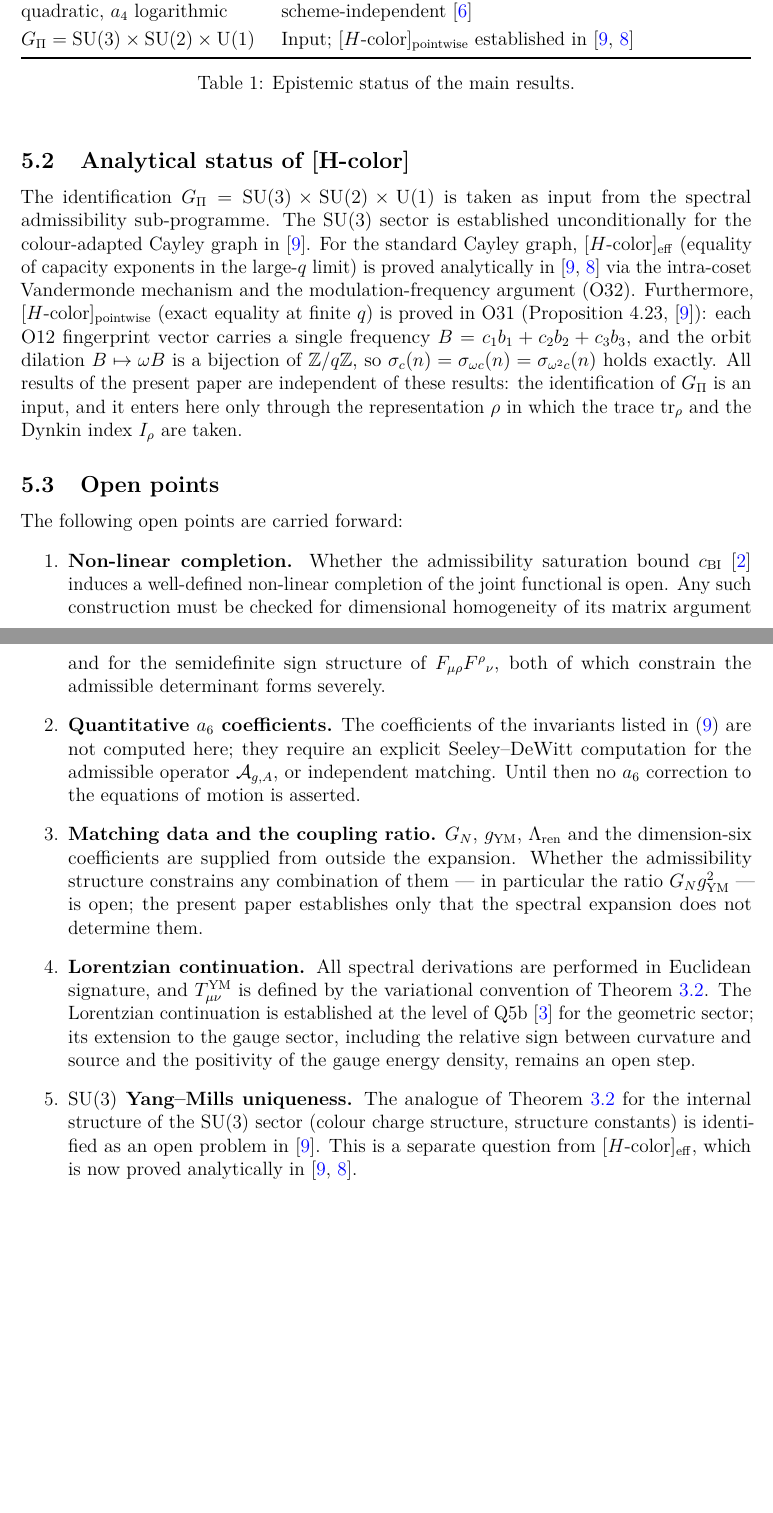
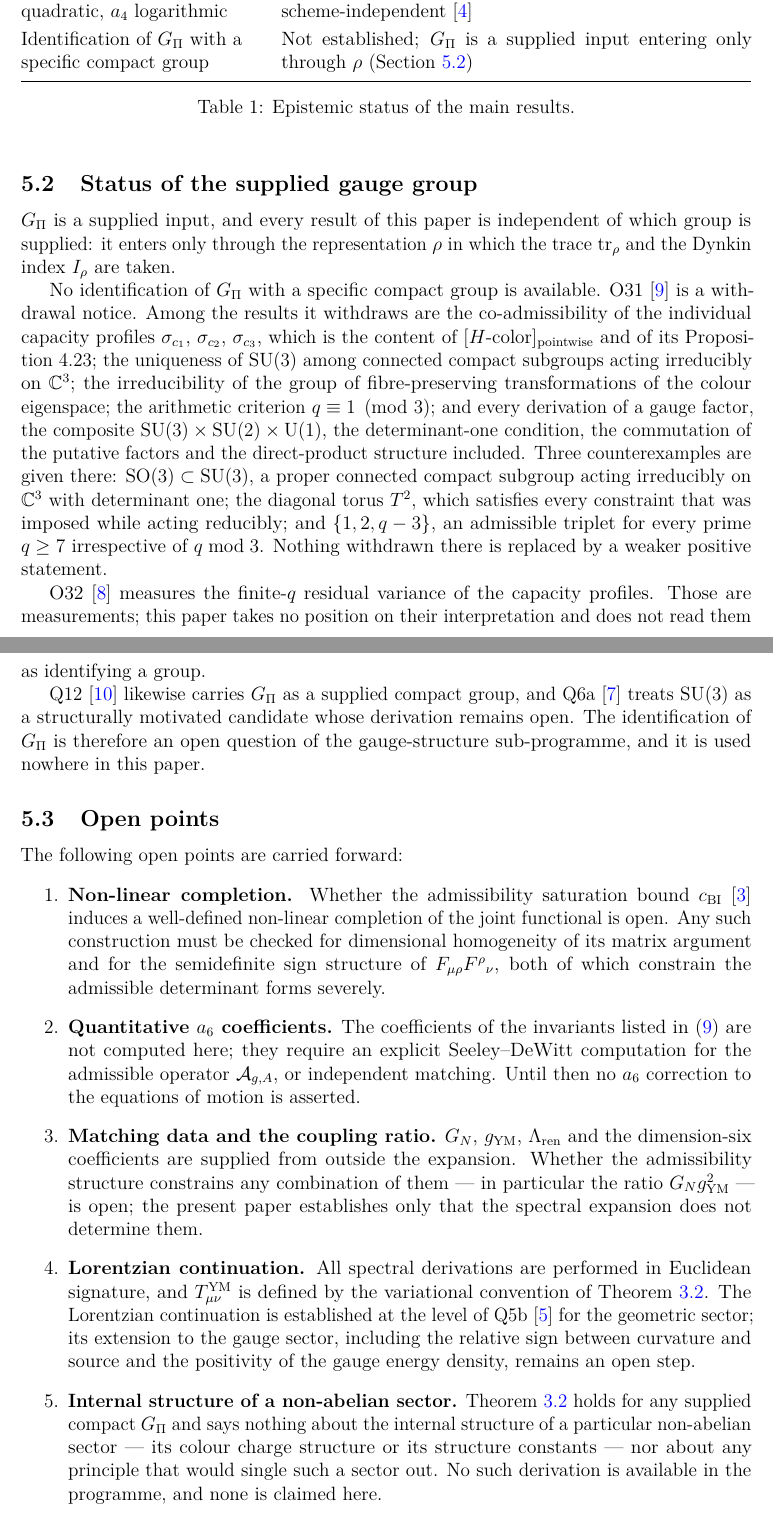
Before and after one commit to Cosmochrony/q13, a LaTeX paper (tex/q13.tex): two parts of pages 8 and 9 of 11, joined at a grey line, cut so that both start at the same text, the shorter picture padded with empty space. Compiled offline with pdfLaTeX.

Commit message:
Q13 1.4: the gauge group is a supplied input, not an inherited identification
O31 version 2.0 is a withdrawal notice. It withdraws the co-admissibility of
the individual capacity profiles, which is the content of [H-color]_pointwise
and of its Proposition 4.23, and every derivation of a gauge factor and of the
composite SU(3) x SU(2) x U(1).

G_Pi is now a supplied compact group that the gauge-structure sub-programme
does not identify. Section 5.2 is retyped accordingly, O32 is cited as
measurement only, and the SU(3) Yang-Mills open point becomes the internal
structure of a non-abelian sector.

No result changes. G_Pi enters only through the fibre representation rho, in
which tr_rho and the Dynkin index I_rho are taken; the theorem, both lemmas,
the matching relations, the a6 inventory and every coefficient are untouched.

The introduction no longer says the Q-series establishes the emergence of
quantum structure: Q1 is a no-go result and Q2 an eigenvalue degeneracy, and
both are described as spectral consequences.

CITATION.cff is repaired: it was left at 1.2.1 carrying the 1.2 title, which
named a Born-Infeld completion and a hierarchy ratio that 1.3 withdrew. Five
bibliography titles are corrected against their live records. Four glyph
mappings make the deposited text layer searchable as the intended characters.

```diff
--- a/tex/q13.tex
+++ b/tex/q13.tex
@@ -4,6 +4,13 @@
 \usepackage{lmodern}
 \input{glyphtounicode}
 \pdfgentounicode=1
+% The Adobe glyph list maps Delta, Omega, mu and periodcentered to the technical codepoints
+% U+2206 (INCREMENT), U+2126 (OHM SIGN), U+00B5 (MICRO SIGN) and U+00B7 (MIDDLE DOT), so the
+% deposited text layer would not be searchable as the intended characters.
+\pdfglyphtounicode{Delta}{0394}
+\pdfglyphtounicode{Omega}{03A9}
+\pdfglyphtounicode{mu}{03BC}
+\pdfglyphtounicode{periodcentered}{22C5}
 \usepackage{amsmath,amssymb,amsthm}
 \usepackage{hyperref}
 \usepackage{natbib}
@@ -549,36 +557,49 @@ from Projective Spectral Entropy}
           Divergence degrees $a_2$ quadratic, $a_4$ logarithmic
           & Structural \emph{within the proper-time scheme}
           of~\eqref{eq:SDW-expansion}; not scheme-independent~\cite{Beau2026h} \\
-          $G_\Pi = \mathrm{SU}(3)\times\mathrm{SU}(2)\times\mathrm{U}(1)$
-          & Input; $[H\text{-color}]_{\mathrm{pointwise}}$ established
-          in~\cite{Beau2026a35,Beau2026a36} \\
+          Identification of $G_\Pi$ with a specific compact group
+          & Not established; $G_\Pi$ is a supplied input entering only through $\rho$
+          (Section~\ref{ssec:Hcolor}) \\
           \bottomrule
         \end{tabularx}
         \caption{Epistemic status of the main results.}
         \label{tab:status}
       \end{table}
 
-    \subsection{Analytical status of [H-color]}
+    \subsection{Status of the supplied gauge group}
       \label{ssec:Hcolor}
 
-      The identification $G_\Pi = \mathrm{SU}(3)\times\mathrm{SU}(2)\times\mathrm{U}(1)$
-      is taken as input from the spectral admissibility sub-programme.
-      The $\mathrm{SU}(3)$ sector is established unconditionally for the
-      colour-adapted Cayley graph in~\cite{Beau2026a35}.
-      For the standard Cayley graph, $[H\text{-color}]_{\mathrm{eff}}$
-      (equality of capacity exponents in the large-$q$ limit) is proved
-      analytically in~\cite{Beau2026a35,Beau2026a36} via the intra-coset
-      Vandermonde mechanism and the modulation-frequency argument (O32).
-      Furthermore, $[H\text{-color}]_{\mathrm{pointwise}}$ (exact equality at
-      finite~$q$) is proved in O31 (Proposition~4.23,~\cite{Beau2026a35}): each
-      O12 fingerprint vector carries a single frequency
-      $B = c_1 b_1 + c_2 b_2 + c_3 b_3$, and the orbit dilation
-      $B \mapsto \omega B$ is a bijection of $\mathbb{Z}/q\mathbb{Z}$, so
-      $\sigma_c(n) = \sigma_{\omega c}(n) = \sigma_{\omega^2 c}(n)$ holds exactly.
-      All results of the present paper are independent of these results:
-      the identification of $G_\Pi$ is an input, and it enters here only through the
-      representation $\rho$ in which the trace $\mathrm{tr}_\rho$ and the Dynkin index $I_\rho$
-      are taken.
+      $G_\Pi$ is a supplied input, and every result of this paper is independent of which group is
+      supplied: it enters only through the representation $\rho$ in which the trace
+      $\mathrm{tr}_\rho$ and the Dynkin index $I_\rho$ are taken.
+
+      No identification of $G_\Pi$ with a specific compact group is available.
+      O31~\cite{Beau2026a35} is a withdrawal notice.
+      Among the results it withdraws are the co-admissibility of the individual capacity profiles
+      $\sigma_{c_1}$, $\sigma_{c_2}$, $\sigma_{c_3}$, which is the content of
+      $[H\text{-color}]_{\mathrm{pointwise}}$ and of its Proposition~4.23; the uniqueness of
+      $\mathrm{SU}(3)$ among connected compact subgroups acting irreducibly on $\mathbb{C}^3$;
+      the irreducibility of the group of fibre-preserving transformations of the colour eigenspace;
+      the arithmetic criterion $q \equiv 1 \pmod 3$; and every derivation of a gauge factor, the
+      composite $\mathrm{SU}(3) \times \mathrm{SU}(2) \times \mathrm{U}(1)$, the
+      determinant-one condition, the commutation of the putative factors and the direct-product
+      structure included.
+      Three counterexamples are given there: $\mathrm{SO}(3) \subset \mathrm{SU}(3)$, a proper
+      connected compact subgroup acting irreducibly on $\mathbb{C}^3$ with determinant one; the
+      diagonal torus $T^2$, which satisfies every constraint that was imposed while acting
+      reducibly; and $\{1, 2, q-3\}$, an admissible triplet for every prime $q \geq 7$
+      irrespective of $q \bmod 3$.
+      Nothing withdrawn there is replaced by a weaker positive statement.
+
+      O32~\cite{Beau2026a36} measures the finite-$q$ residual variance of the capacity profiles.
+      Those are measurements; this paper takes no position on their interpretation and does not
+      read them as identifying a group.
+
+      Q12~\cite{Beau2026q12} likewise carries $G_\Pi$ as a supplied compact group, and
+      Q6a~\cite{Beau2026q6a} treats $\mathrm{SU}(3)$ as a structurally motivated candidate whose
+      derivation remains open.
+      The identification of $G_\Pi$ is therefore an open question of the gauge-structure
+      sub-programme, and it is used nowhere in this paper.
 
     \subsection{Open points}
       \label{ssec:open}
@@ -612,12 +633,11 @@ from Projective Spectral Entropy}
         including the relative sign between curvature and source and the positivity of the gauge
         energy density, remains an open step.
 
-        \item \textbf{$\mathrm{SU}(3)$ Yang--Mills uniqueness.}
-        The analogue of Theorem~\ref{thm:EYM} for the internal structure of
-        the $\mathrm{SU}(3)$ sector (colour charge structure, structure constants)
-        is identified as an open problem in~\cite{Beau2026a35}.
-        This is a separate question from $[H\text{-color}]_{\mathrm{eff}}$,
-        which is now proved analytically in~\cite{Beau2026a35,Beau2026a36}.
+        \item \textbf{Internal structure of a non-abelian sector.}
+        Theorem~\ref{thm:EYM} holds for any supplied compact $G_\Pi$ and says nothing about the
+        internal structure of a particular non-abelian sector --- its colour charge structure or
+        its structure constants --- nor about any principle that would single such a sector out.
+        No such derivation is available in the programme, and none is claimed here.
       \end{enumerate}
 
       \clearpage
```
Also changed, not shown: tex/cosmochrony-bibliography.bib (+6 -6 lines), README.md, tex/q13.tex (17 more changed lines), 1 other file.
